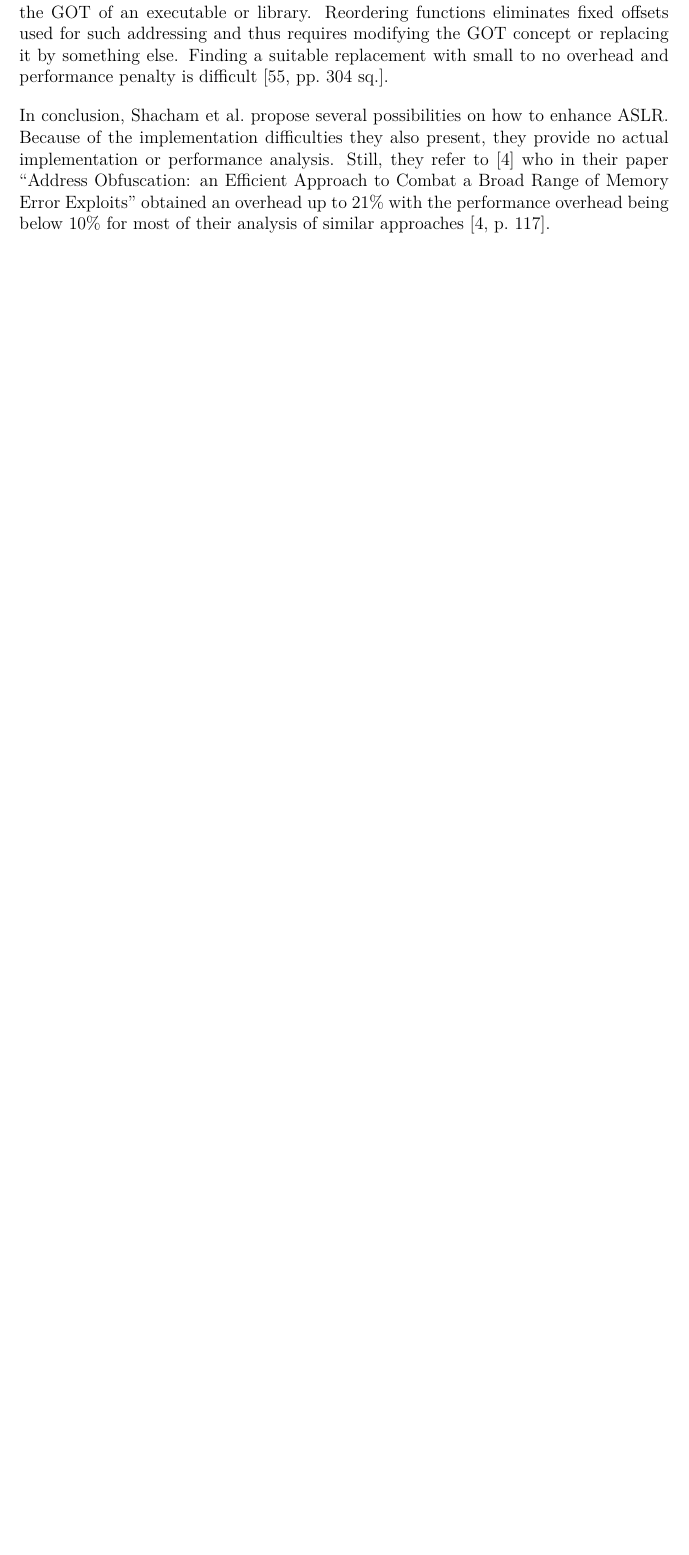
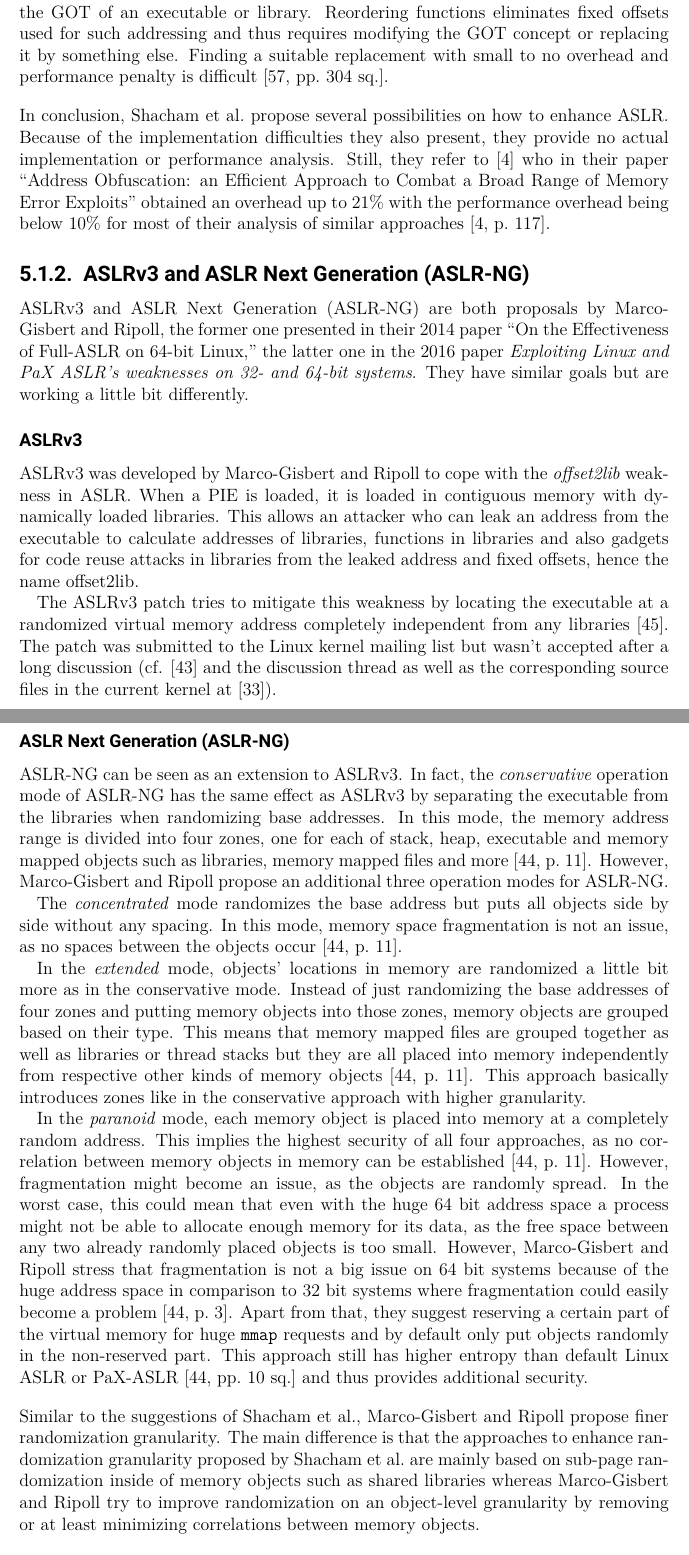
Before and after one commit to florianhofhammer/stack-buffer-overflow-internship-report, a LaTeX thesis (Report.tex, which reads chapters/05-improvements.tex, glossary.tex): part of page 56 of 67 before the commit and two parts of pages 56 and 57 of 68 after it, the two joined at a grey line, cut so that both start at the same text, the shorter picture padded with empty space. Compiled offline with pdfLaTeX.

Commit message:
Add ASLRv3 and ASLR-NG

```diff
--- a/chapters/05-improvements.tex
+++ b/chapters/05-improvements.tex
@@ -72,6 +72,50 @@ In conclusion, \citeauthor{Shacham2004} propose several possibilities on how to
 Because of the implementation difficulties they also present, they provide no actual implementation or performance analysis.
 Still, they refer to \cite{Bhatkar2003} who in their paper \citetitle{Bhatkar2003} obtained an overhead up to 21\% with the performance overhead being below 10\% for most of their analysis of similar approaches \cite[117]{Bhatkar2003}.
 
+\subsection{\glsentryshort{aslr}v3 and \glsentrylong{aslr-ng} (\glsentryshort{aslr-ng})}
+\label{subsec:aslrv3-aslr-ng}
+
+\acs{aslr}v3 and \gls{aslr-ng} are both proposals by \citeauthor{MarcoGisbert2014}, the former one presented in their \citeyear{MarcoGisbert2014} paper \citetitle{MarcoGisbert2014}, the latter one in the \citeyear{MarcoGisbert2016} paper \citetitle{MarcoGisbert2016}.
+They have similar goals but are working a little bit differently.
+
+\subsubsection{\glsentryshort{aslr}v3}
+\label{subsubsec:aslrv3}
+
+\acs{aslr}v3 was developed by \citeauthor{MarcoGisbert2014} to cope with the \emph{offset2lib} weakness in \gls{aslr}.
+When a \gls{pie} is loaded, it is loaded in contiguous memory with dynamically loaded libraries.
+This allows an attacker who can leak an address from the executable to calculate addresses of libraries, functions in libraries and also gadgets for code reuse attacks in libraries from the leaked address and fixed offsets, hence the name offset2lib.
+
+The \acs{aslr}v3 patch tries to mitigate this weakness by locating the executable at a randomized virtual memory address completely independent from any libraries \cite{MarcoGisbert2014}.
+The patch was submitted to the Linux kernel mailing list but wasn't accepted after a long discussion (cf. \cite{MarcoGisbert2014a} and the discussion thread as well as the corresponding source files in the current kernel at \cite{LKD2020}).
+
+\subsubsection{\glsentrylong{aslr-ng} (\glsentryshort{aslr-ng})}
+\label{subsubsec:aslr-ng}
+
+\gls{aslr-ng} can be seen as an extension to \acs{aslr}v3.
+In fact, the \emph{conservative} operation mode of \gls{aslr-ng} has the same effect as \acs{aslr}v3 by separating the executable from the libraries when randomizing base addresses.
+In this mode, the memory address range is divided into four zones, one for each of stack, heap, executable and memory mapped objects such as libraries, memory mapped files and more \cite[11]{MarcoGisbert2016}.
+However, \citeauthor{MarcoGisbert2016} propose an additional three operation modes for \gls{aslr-ng}.
+
+The \emph{concentrated} mode randomizes the base address but puts all objects side by side without any spacing.
+In this mode, memory space fragmentation is not an issue, as no spaces between the objects occur \cite[11]{MarcoGisbert2016}.
+
+In the \emph{extended} mode, objects' locations in memory are randomized a little bit more as in the conservative mode.
+Instead of just randomizing the base addresses of four zones and putting memory objects into those zones, memory objects are grouped based on their type.
+This means that memory mapped files are grouped together as well as libraries or thread stacks but they are all placed into memory independently from respective other kinds of memory objects \cite[11]{MarcoGisbert2016}.
+This approach basically introduces zones like in the conservative approach with higher granularity.
+
+In the \emph{paranoid} mode, each memory object is placed into memory at a completely random address.
+This implies the highest security of all four approaches, as no correlation between memory objects in memory can be established \cite[11]{MarcoGisbert2016}.
+However, fragmentation might become an issue, as the objects are randomly spread.
+In the worst case, this could mean that even with the huge 64 bit address space a process might not be able to allocate enough memory for its data, as the free space between any two already randomly placed objects is too small.
+However, \citeauthor{MarcoGisbert2016} stress that fragmentation is not a big issue on 64 bit systems because of the huge address space in comparison to 32 bit systems where fragmentation could easily become a problem \cite[3]{MarcoGisbert2016}.
+Apart from that, they suggest reserving a certain part of the virtual memory for huge \texttt{mmap} requests and by default only put objects randomly in the non-reserved part.
+This approach still has higher entropy than default Linux \gls{aslr} or PaX-\gls{aslr} \cite[10\psq]{MarcoGisbert2016} and thus provides additional security.
+
+\bigskip\noindent
+Similar to the suggestions of \citeauthor{Shacham2004}, \citeauthor{MarcoGisbert2016} propose finer randomization granularity.
+The main difference is that the approaches to enhance randomization granularity proposed by \citeauthor{Shacham2004} are mainly based on sub-page randomization inside of memory objects such as shared libraries whereas \citeauthor{MarcoGisbert2016} try to improve randomization on an object-level granularity by removing or at least minimizing correlations between memory objects.
+
 \begin{itemize}
 	\item{Randomized on program startup}
 	\item{Clone-probing attacks: no new randomization on \texttt{fork}}
--- a/glossary.tex
+++ b/glossary.tex
@@ -1,6 +1,7 @@
 \newacronym{abi}{ABI}{Application Binary Interface}
 \newacronym{ascii}{ASCII}{American Standard Code for Information Interchange}
 \newacronym{aslr}{ASLR}{Address Space Layout Randomization}
+\newacronym{aslr-ng}{ASLR-NG}{ASLR Next Generation}
 \newacronym{bash}{Bash}{Bourne-again shell}
 \newacronym{cet}{CET}{Control-flow Enforcement Technology}
 \newacronym{cfi}{CFI}{Control Flow Integrity}
```
Also changed, not shown: literature.bib (+15 -0 lines).
